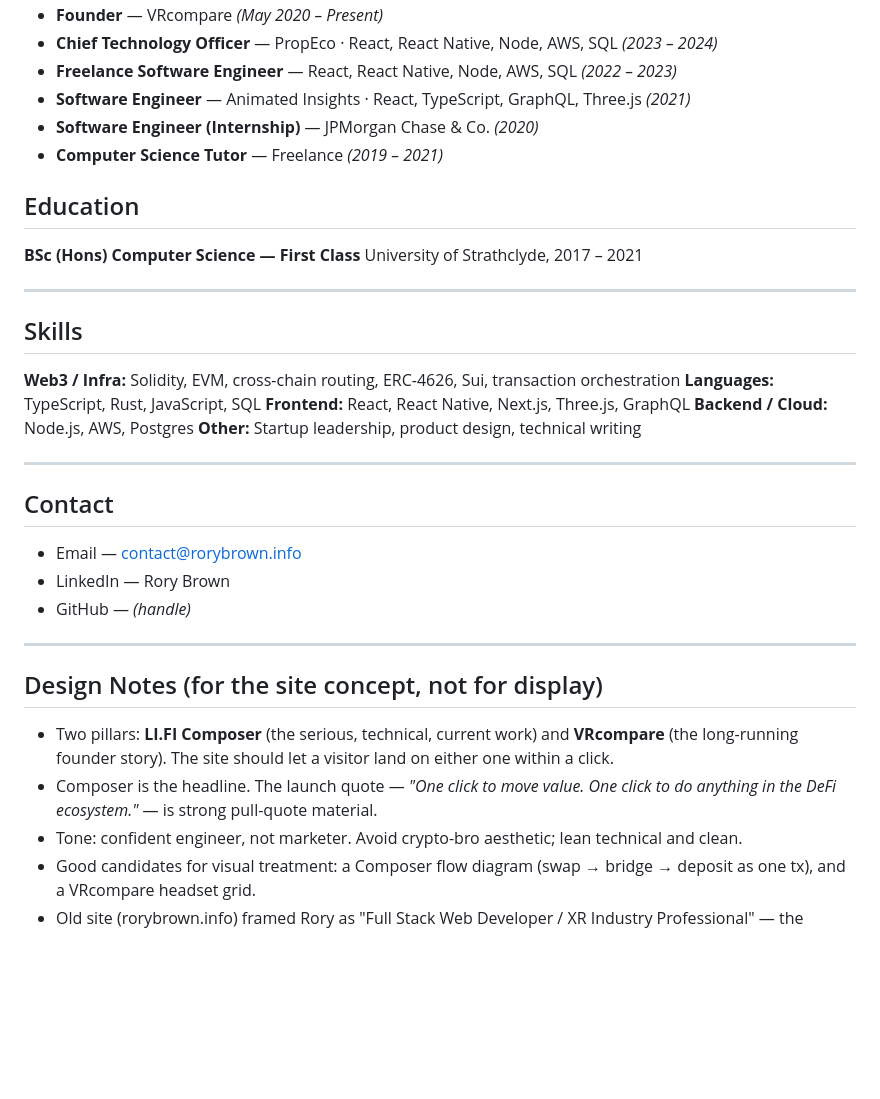
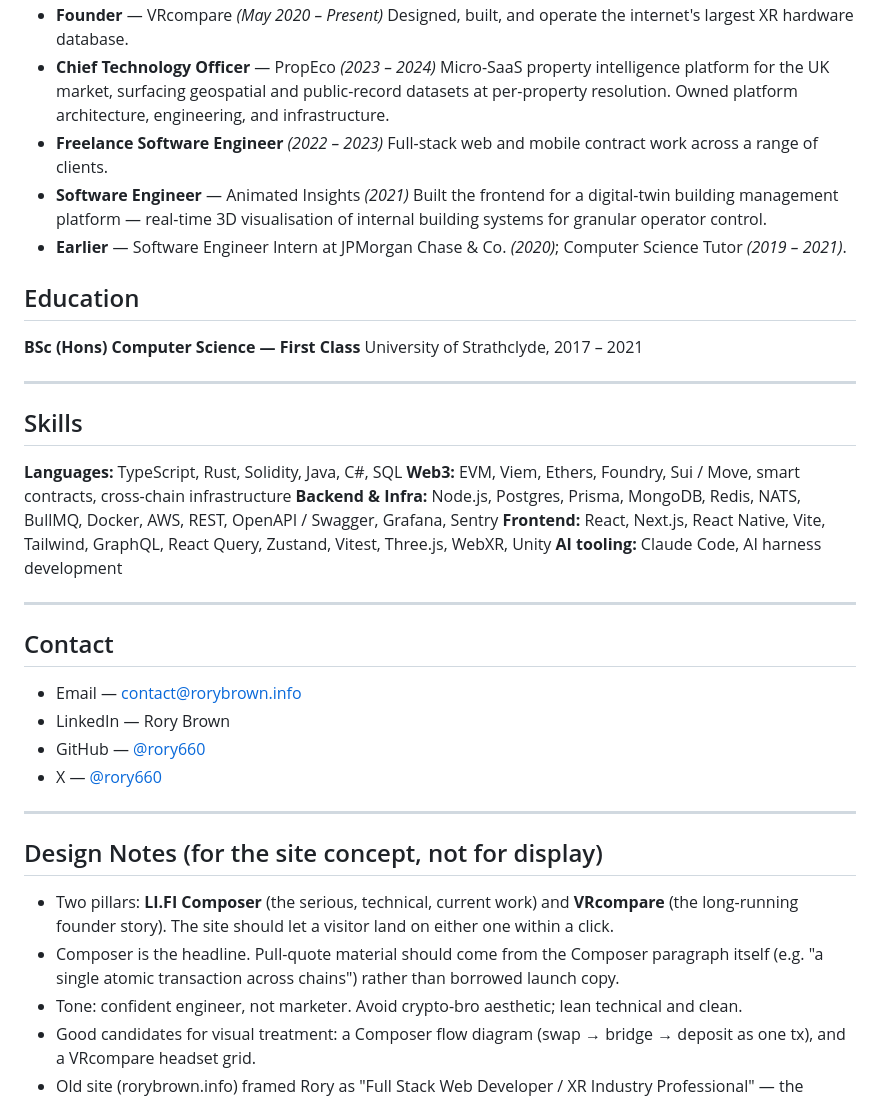
Before and after one commit to rory660/rorybrown.info, a Markdown page: content-plan.md, the part around one of its changes. Drawn GitHub-style; blank space fills up the shorter version.

```diff
--- a/content-plan.md
+++ b/content-plan.md
@@ -71,9 +70,12 @@ VRcompare is the internet's largest database of VR and AR devices. I designed, e
 - **Founder** — VRcompare *(May 2020 – Present)*
-- **Chief Technology Officer** — PropEco · React, React Native, Node, AWS, SQL *(2023 – 2024)*
-- **Freelance Software Engineer** — React, React Native, Node, AWS, SQL *(2022 – 2023)*
-- **Software Engineer** — Animated Insights · React, TypeScript, GraphQL, Three.js *(2021)*
-- **Software Engineer (Internship)** — JPMorgan Chase & Co. *(2020)*
-- **Computer Science Tutor** — Freelance *(2019 – 2021)*
+  Designed, built, and operate the internet's largest XR hardware database.
+- **Chief Technology Officer** — PropEco *(2023 – 2024)*
+  Micro-SaaS property intelligence platform for the UK market, surfacing geospatial and public-record datasets at per-property resolution. Owned platform architecture, engineering, and infrastructure.
+- **Freelance Software Engineer** *(2022 – 2023)*
+  Full-stack web and mobile contract work across a range of clients.
+- **Software Engineer** — Animated Insights *(2021)*
+  Built the frontend for a digital-twin building management platform — real-time 3D visualisation of internal building systems for granular operator control.
+- **Earlier** — Software Engineer Intern at JPMorgan Chase & Co. *(2020)*; Computer Science Tutor *(2019 – 2021)*.
 
 ## Education
 
@@ -84,11 +86,11 @@ University of Strathclyde, 2017 – 2021
 
 ## Skills
 
-**Web3 / Infra:** Solidity, EVM, cross-chain routing, ERC-4626, Sui, transaction orchestration
-**Languages:** TypeScript, Rust, JavaScript, SQL
-**Frontend:** React, React Native, Next.js, Three.js, GraphQL
-**Backend / Cloud:** Node.js, AWS, Postgres
-**Other:** Startup leadership, product design, technical writing
+**Languages:** TypeScript, Rust, Solidity, Java, C#, SQL
+**Web3:** EVM, Viem, Ethers, Foundry, Sui / Move, smart contracts, cross-chain infrastructure
+**Backend & Infra:** Node.js, Postgres, Prisma, MongoDB, Redis, NATS, BullMQ, Docker, AWS, REST, OpenAPI / Swagger, Grafana, Sentry
+**Frontend:** React, Next.js, React Native, Vite, Tailwind, GraphQL, React Query, Zustand, Vitest, Three.js, WebXR, Unity
+**AI tooling:** Claude Code, AI harness development
 
 ---
 
@@ -96,14 +98,15 @@ University of Strathclyde, 2017 – 2021
 
 - Email — contact@rorybrown.info
 - LinkedIn — Rory Brown
-- GitHub — *(handle)*
+- GitHub — [@rory660](https://github.com/rory660)
+- X — [@rory660](https://x.com/rory660)
 
 ---
 
 ## Design Notes (for the site concept, not for display)
 
 - Two pillars: **LI.FI Composer** (the serious, technical, current work) and **VRcompare** (the long-running founder story). The site should let a visitor land on either one within a click.
-- Composer is the headline. The launch quote — *"One click to move value. One click to do anything in the DeFi ecosystem."* — is strong pull-quote material.
+- Composer is the headline. Pull-quote material should come from the Composer paragraph itself (e.g. "a single atomic transaction across chains") rather than borrowed launch copy.
 - Tone: confident engineer, not marketer. Avoid crypto-bro aesthetic; lean technical and clean.
 - Good candidates for visual treatment: a Composer flow diagram (swap → bridge → deposit as one tx), and a VRcompare headset grid.
 - Old site (rorybrown.info) framed Rory as "Full Stack Web Developer / XR Industry Professional" — the updated framing should be "Senior Engineer / Tech Lead" with XR as the parallel founder track.
```
Also changed, not shown: other parts of content-plan.md (+16 -17 lines).
